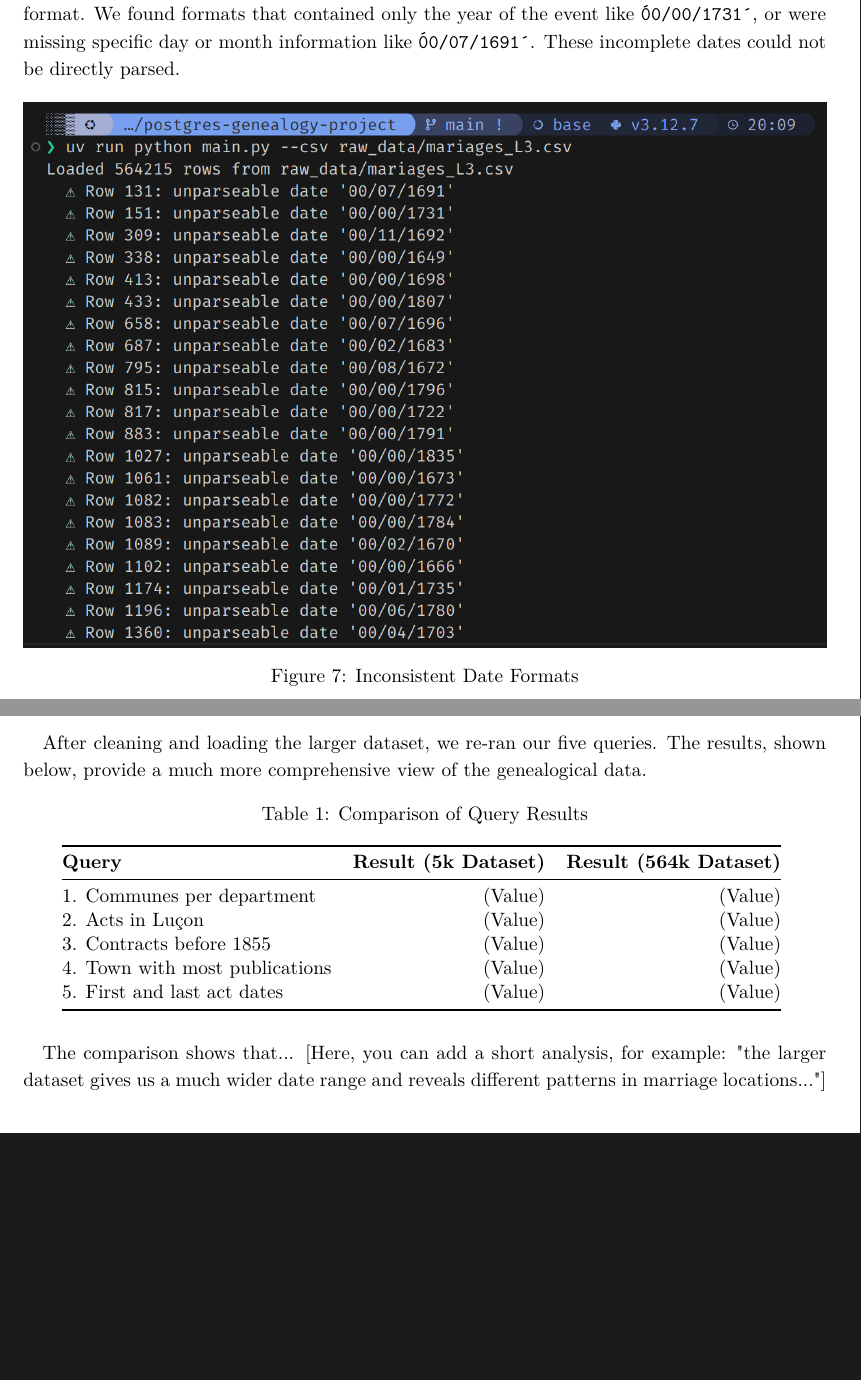
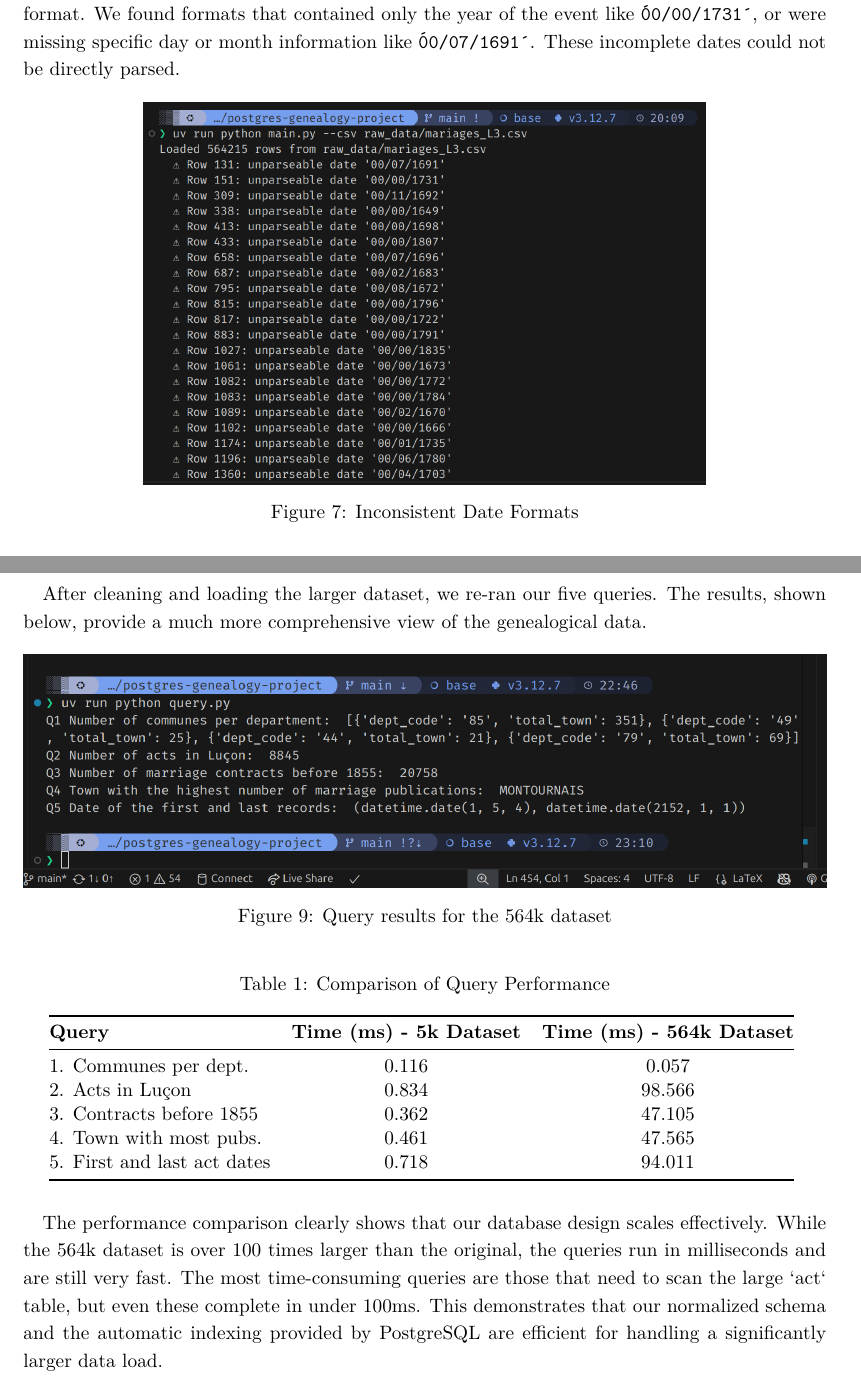
Before and after one commit to tmdeptrai/postgres-genealogy-project, a LaTeX document (report/main.tex): two parts of pages 9 and 10 of 11 before the commit and two parts of pages 9 and 10 of 12 after it, joined at a grey line, cut so that both start at the same text, the shorter picture padded with empty space. Compiled offline with pdfLaTeX.

Commit message:
added time comparison for both exps + appendix section

```diff
--- a/report/main.tex
+++ b/report/main.tex
@@ -37,7 +37,7 @@
 \subsectionfont{\color{blue}\fontsize{13pt}{15pt}\selectfont}
 
 \setstretch{1.15}
-\usetikzlibrary{positioning, arrows.meta, calc}
+\usetikzlibrary{positioning, arrows.meta, calc, shapes.geometric, arrows}
 
 \usepackage{fancyhdr}
 \pagestyle{fancy}
@@ -376,7 +414,7 @@ Dept_Code → (Valid_Codes: 44, 49, 79, 85)
 
     \begin{figure}[H]
         \centering
-        \includegraphics[width=\textwidth]{../figures/problem2-inconsistent-date.png}
+        \includegraphics[width=0.7\textwidth]{../figures/problem2-inconsistent-date.png}
         \caption{Inconsistent Date Formats}
         \label{fig:problem2-date-formatting}
     \end{figure}
@@ -399,24 +437,29 @@ Dept_Code → (Valid_Codes: 44, 49, 79, 85)
     After cleaning and loading the larger dataset, we re-ran our five queries. The results, shown below, provide a much more comprehensive view of the genealogical data.
 
     % You can create a simple table here to compare the results
+    \begin{figure}[H]
+        \centering
+        \includegraphics[width=\textwidth]{../figures/all_queries_result_bonus.png}
+        \caption{Query results for the 564k dataset}
+        \label{fig:bonus_results}
+    \end{figure}
+
     \begin{table}[H]
         \centering
-        \caption{Comparison of Query Results}
-        \begin{tabular}{@{}lrr@{}}
+        \caption{Comparison of Query Performance}
+        \begin{tabular}{@{}lcc@{}}
             \toprule
-            \textbf{Query}                 & \textbf{Result (5k Dataset)} & \textbf{Result (564k Dataset)} \\
+            \textbf{Query} & \textbf{Time (ms) - 5k Dataset} & \textbf{Time (ms) - 564k Dataset} \\
             \midrule
-            1. Communes per department     & (Value)                      & (Value)                        \\
-            2. Acts in Luçon               & (Value)                      & (Value)                        \\
-            3. Contracts before 1855       & (Value)                      & (Value)                        \\
-            4. Town with most publications & (Value)                      & (Value)                        \\
-            5. First and last act dates    & (Value)                      & (Value)                        \\
+            1. Communes per dept.     & 0.116 & 0.057 \\
+            2. Acts in Luçon               & 0.834 & 98.566 \\
+            3. Contracts before 1855       & 0.362 & 47.105 \\
+            4. Town with most pubs. & 0.461 & 47.565 \\
+            5. First and last act dates    & 0.718 & 94.011 \\
             \bottomrule
         \end{tabular}
-        \label{tab:results_comparison}
-    \end{table}
-
-    The comparison shows that... [Here, you can add a short analysis, for example: "the larger dataset gives us a much wider date range and reveals different patterns in marriage locations..."]
+        \label{tab:performance_comparison}
+    \end{table}    The performance comparison clearly shows that our database design scales effectively. While the 564k dataset is over 100 times larger than the original, the queries run in milliseconds and are still very fast. The most time-consuming queries are those that need to scan the large `act` table, but even these complete in under 100ms. This demonstrates that our normalized schema and the automatic indexing provided by PostgreSQL are efficient for handling a significantly larger data load.
 
     \section{Conclusion}
 
```
Also changed, not shown: figures/all_queries_result_bonus.png (added), figures/explain_query1.png (added), figures/explain_query2.png (added), figures/explain_query3.png (added), figures/explain_query4.png (added), figures/explain_query5.png (added), report/main.pdf, report/main.tex (83 more changed lines), 1 other file.
